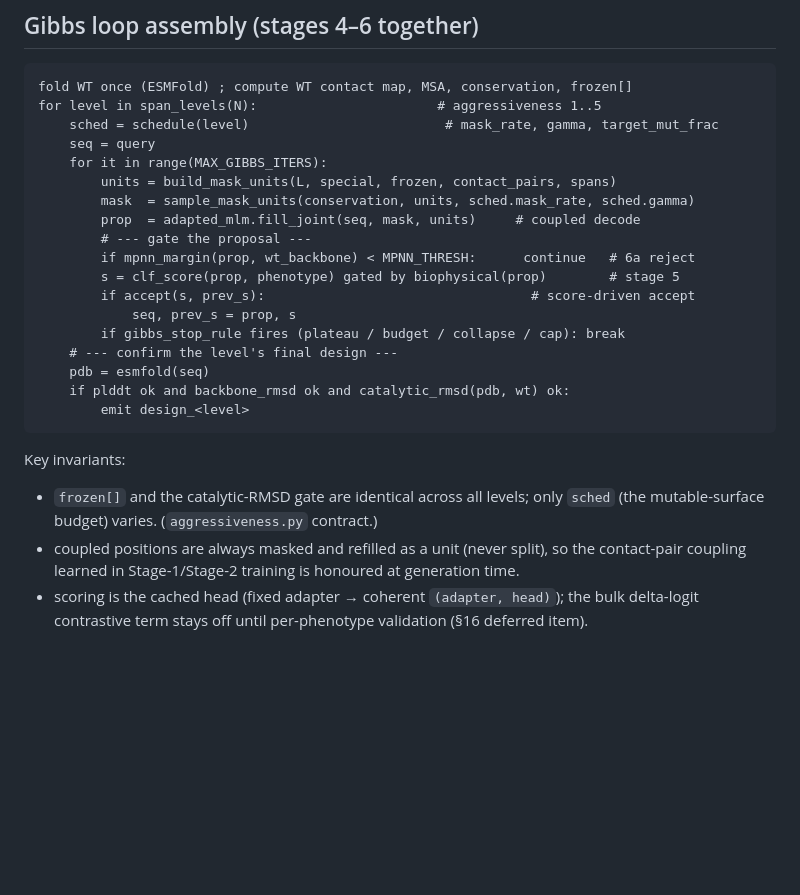
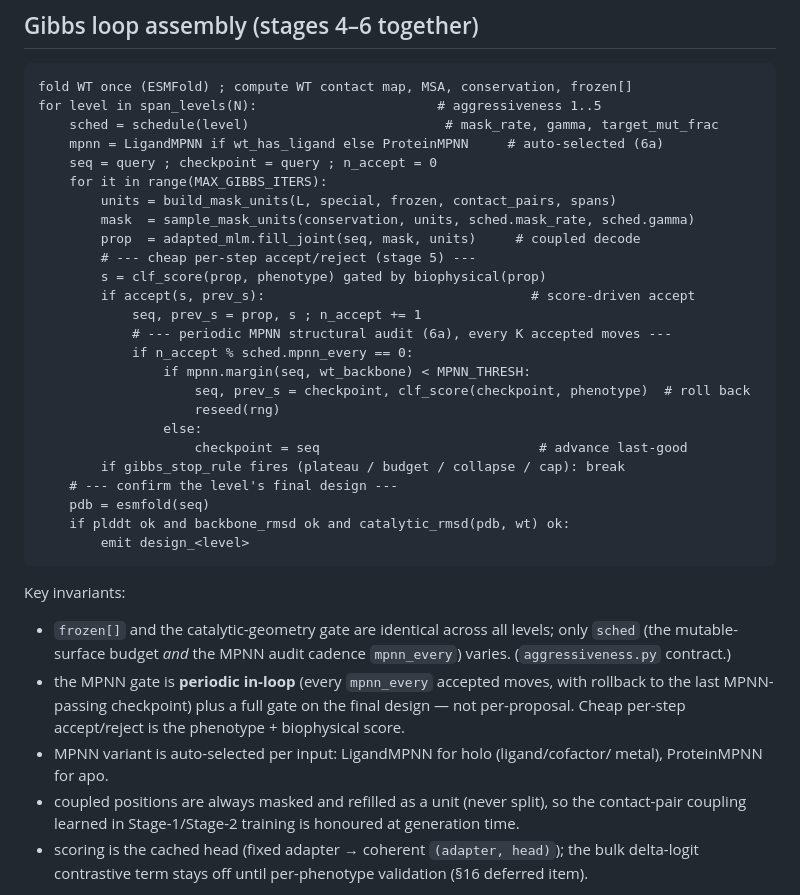
Before and after one commit to jayman1466/Extremophilic-Protein-Translator, a Markdown page: docs/generation_pipeline.md, the part around one of its changes. Drawn GitHub-style; blank space fills up the shorter version.

````diff
--- a/docs/generation_pipeline.md
+++ b/docs/generation_pipeline.md
@@ -286,16 +322,23 @@ happen at the cheapest stage.
 fold WT once (ESMFold) ; compute WT contact map, MSA, conservation, frozen[]
 for level in span_levels(N):                       # aggressiveness 1..5
     sched = schedule(level)                         # mask_rate, gamma, target_mut_frac
-    seq = query
+    mpnn = LigandMPNN if wt_has_ligand else ProteinMPNN     # auto-selected (6a)
+    seq = query ; checkpoint = query ; n_accept = 0
     for it in range(MAX_GIBBS_ITERS):
         units = build_mask_units(L, special, frozen, contact_pairs, spans)
         mask  = sample_mask_units(conservation, units, sched.mask_rate, sched.gamma)
         prop  = adapted_mlm.fill_joint(seq, mask, units)     # coupled decode
-        # --- gate the proposal ---
-        if mpnn_margin(prop, wt_backbone) < MPNN_THRESH:      continue   # 6a reject
-        s = clf_score(prop, phenotype) gated by biophysical(prop)        # stage 5
+        # --- cheap per-step accept/reject (stage 5) ---
+        s = clf_score(prop, phenotype) gated by biophysical(prop)
         if accept(s, prev_s):                                  # score-driven accept
-            seq, prev_s = prop, s
+            seq, prev_s = prop, s ; n_accept += 1
+            # --- periodic MPNN structural audit (6a), every K accepted moves ---
+            if n_accept % sched.mpnn_every == 0:
+                if mpnn.margin(seq, wt_backbone) < MPNN_THRESH:
+                    seq, prev_s = checkpoint, clf_score(checkpoint, phenotype)  # roll back
+                    reseed(rng)
+                else:
+                    checkpoint = seq                            # advance last-good
         if gibbs_stop_rule fires (plateau / budget / collapse / cap): break
     # --- confirm the level's final design ---
     pdb = esmfold(seq)
@@ -304,8 +347,15 @@ for level in span_levels(N):                       # aggressiveness 1..5
 ```
 
 Key invariants:
-- `frozen[]` and the catalytic-RMSD gate are identical across all levels; only
-  `sched` (the mutable-surface budget) varies. (`aggressiveness.py` contract.)
+- `frozen[]` and the catalytic-geometry gate are identical across all levels;
+  only `sched` (the mutable-surface budget *and* the MPNN audit cadence
+  `mpnn_every`) varies. (`aggressiveness.py` contract.)
+- the MPNN gate is **periodic in-loop** (every `mpnn_every` accepted moves, with
+  rollback to the last MPNN-passing checkpoint) plus a full gate on the final
+  design — not per-proposal. Cheap per-step accept/reject is the phenotype +
+  biophysical score.
+- MPNN variant is auto-selected per input: LigandMPNN for holo (ligand/cofactor/
+  metal), ProteinMPNN for apo.
 - coupled positions are always masked and refilled as a unit (never split), so
   the contact-pair coupling learned in Stage-1/Stage-2 training is honoured at
   generation time.
````
Also changed, not shown: other parts of docs/generation_pipeline.md (+59 -16 lines).
